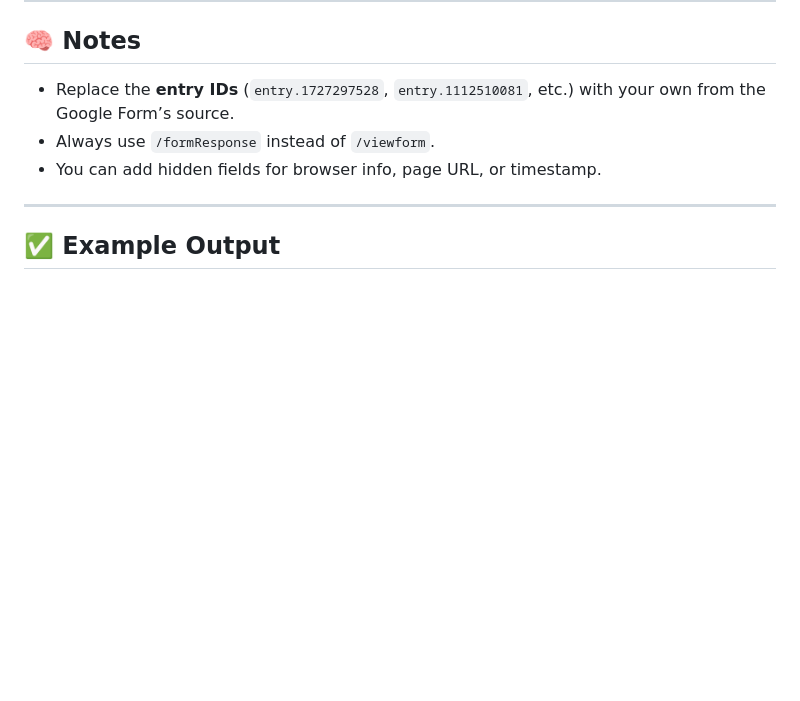
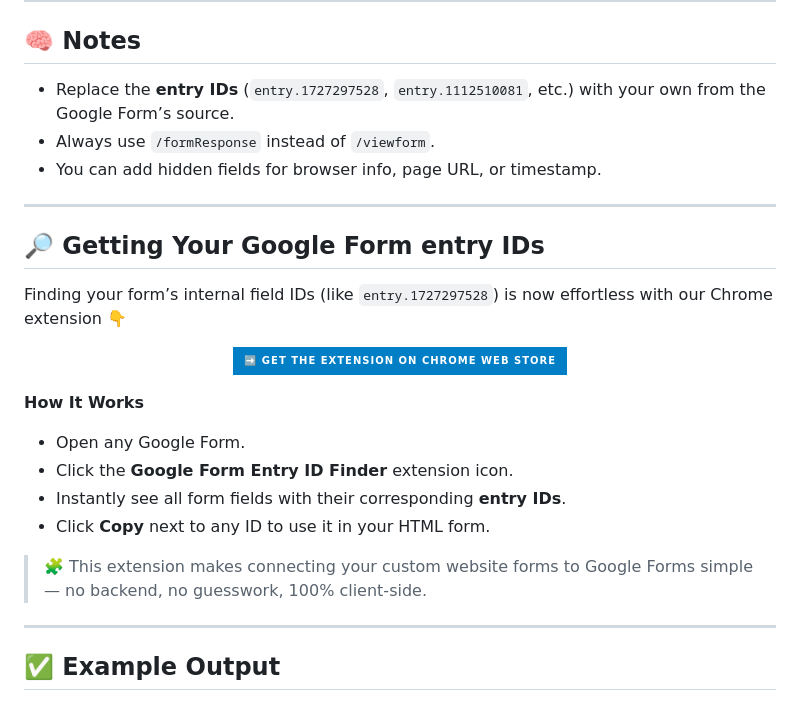
Before and after one commit to AmitDas4321/Collect-Feedback-Without-a-Backend, a Markdown page: README.md, the part around the change. Drawn GitHub-style; badges without logos; blank space fills up the shorter version.

```diff
--- a/README.md
+++ b/README.md
@@ -115,6 +115,27 @@ Here’s an example of how to use that Form ID inside your custom HTML form:
 
 ---
 
+## 🔎 Getting Your Google Form **entry IDs**
+
+Finding your form’s internal field IDs (like `entry.1727297528`) is now effortless with our Chrome extension 👇
+
+<p align="center">
+  <a href="https://chromewebstore.google.com/detail/google-form-entry-id-finder/REPLACE_WITH_YOUR_ID" target="_blank" rel="noopener">
+    <img src="https://img.shields.io/badge/➡️%20Get%20the%20Extension%20on%20Chrome%20Web%20Store-blue?style=for-the-badge&logo=googlechrome" alt="Get the Extension on Chrome Web Store">
+  </a>
+</p>
+
+**How It Works**
+
+* Open any Google Form.
+* Click the **Google Form Entry ID Finder** extension icon.
+* Instantly see all form fields with their corresponding **entry IDs**.
+* Click **Copy** next to any ID to use it in your HTML form.
+
+> 🧩 This extension makes connecting your custom website forms to Google Forms simple — no backend, no guesswork, 100% client-side.
+
+---
+
 ## ✅ Example Output
 
 * When a user submits the form, the data is instantly stored in your Google Form’s **Responses → Spreadsheet** tab.
```
